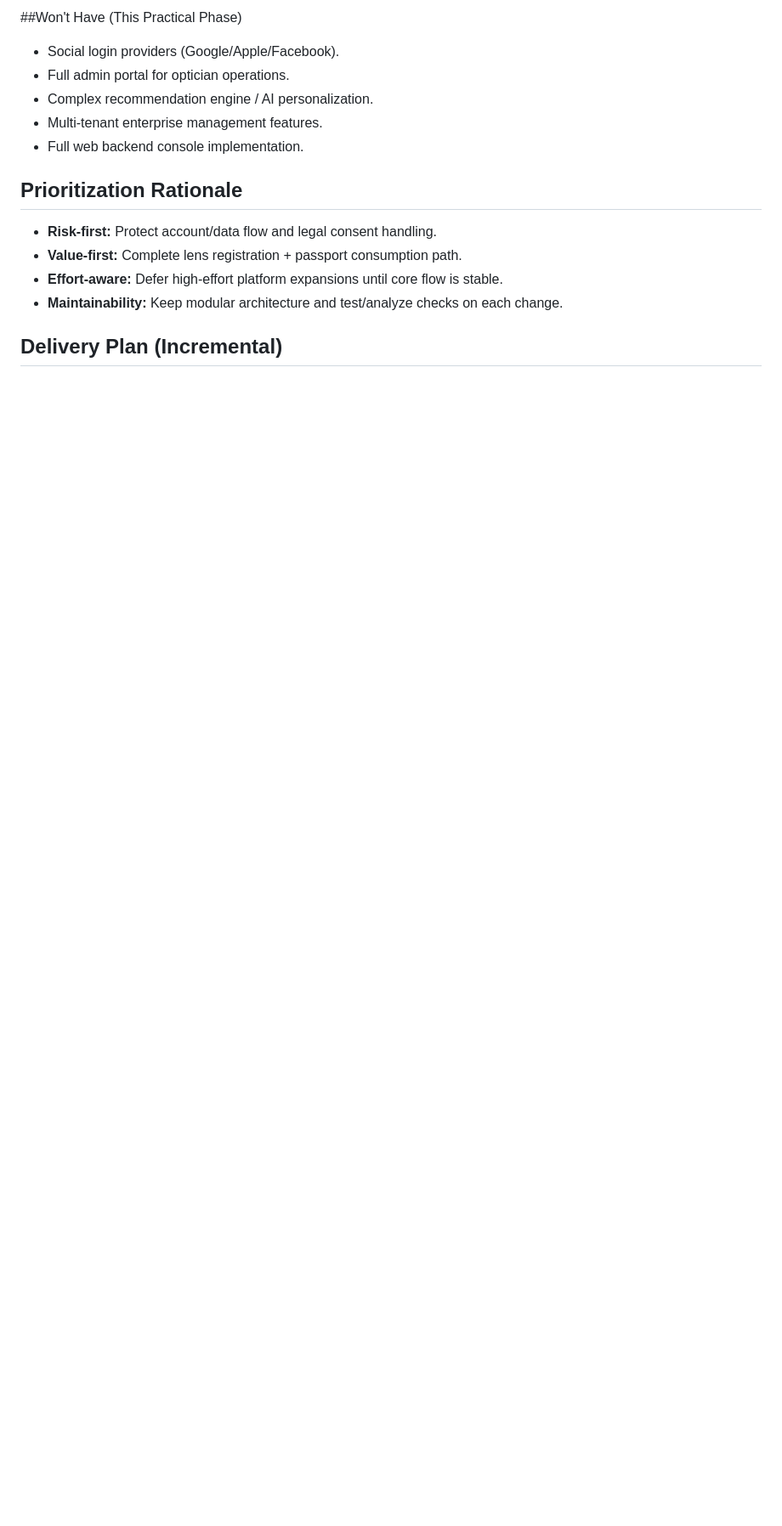
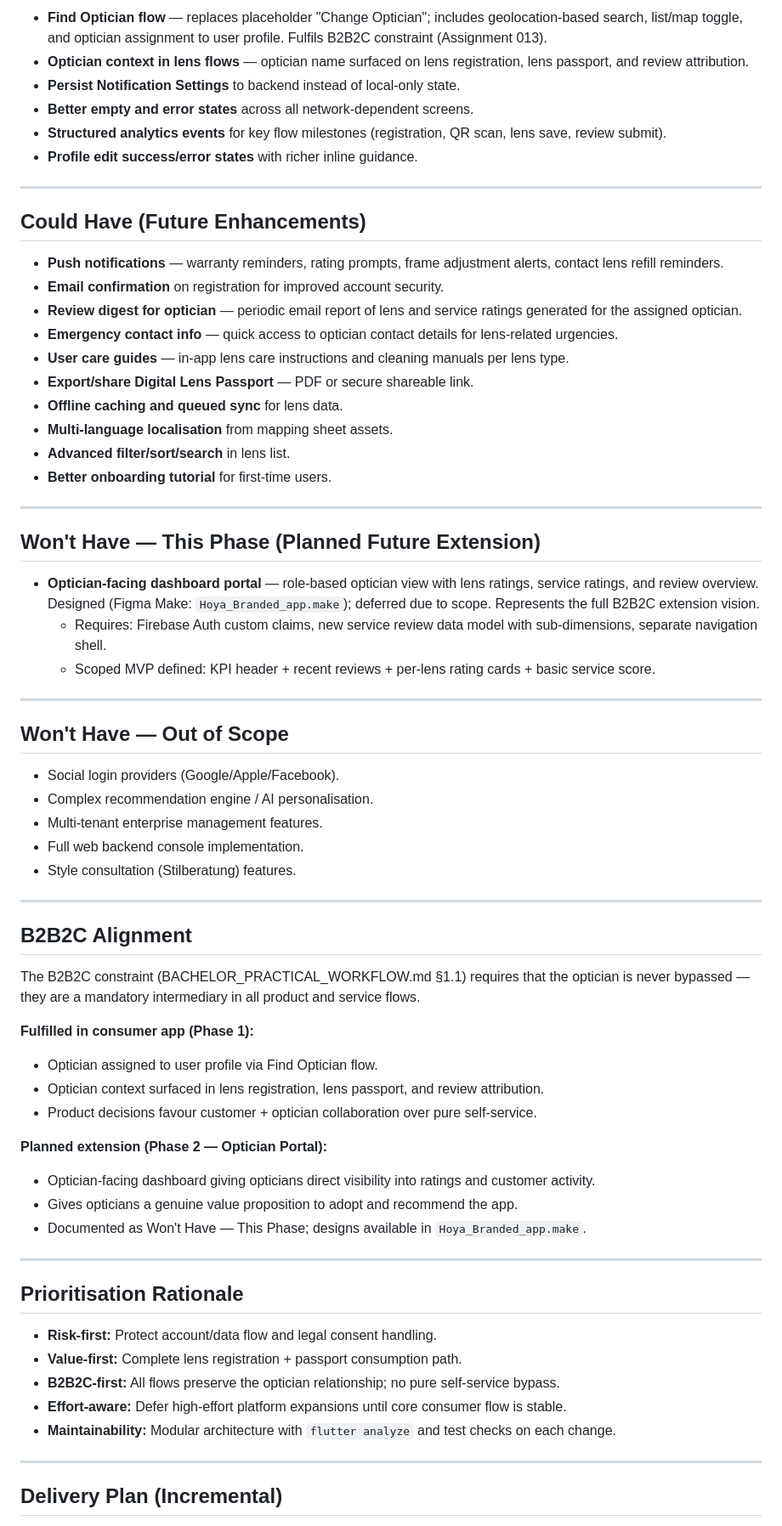
Before and after one commit to Akantorsclaw/Bachelor_Practical_Mobile_App-demo, a Markdown page: docs/MOSCOW_METHOD_PRESENTATION.md, the part around one of its changes. Shown at 85% size. Rendered like a GitHub page; blank space fills up the shorter version.

Commit message:
docs: expand MoSCoW presentation scope and B2B2C priorities

```diff
--- a/docs/MOSCOW_METHOD_PRESENTATION.md
+++ b/docs/MOSCOW_METHOD_PRESENTATION.md
@@ -58,15 +68,70 @@
 
-##Won't Have (This Practical Phase)
+- **Find Optician flow** — replaces placeholder "Change Optician"; includes geolocation-based search, list/map toggle, and optician assignment to user profile. Fulfils B2B2C constraint (Assignment 013).
+- **Optician context in lens flows** — optician name surfaced on lens registration, lens passport, and review attribution.
+- **Persist Notification Settings** to backend instead of local-only state.
+- **Better empty and error states** across all network-dependent screens.
+- **Structured analytics events** for key flow milestones (registration, QR scan, lens save, review submit).
+- **Profile edit success/error states** with richer inline guidance.
+
+---
+
+## Could Have (Future Enhancements)
+
+- **Push notifications** — warranty reminders, rating prompts, frame adjustment alerts, contact lens refill reminders.
+- **Email confirmation** on registration for improved account security.
+- **Review digest for optician** — periodic email report of lens and service ratings generated for the assigned optician.
+- **Emergency contact info** — quick access to optician contact details for lens-related urgencies.
+- **User care guides** — in-app lens care instructions and cleaning manuals per lens type.
+- **Export/share Digital Lens Passport** — PDF or secure shareable link.
+- **Offline caching and queued sync** for lens data.
+- **Multi-language localisation** from mapping sheet assets.
+- **Advanced filter/sort/search** in lens list.
+- **Better onboarding tutorial** for first-time users.
+
+---
+
+## Won't Have — This Phase (Planned Future Extension)
+
+- **Optician-facing dashboard portal** — role-based optician view with lens ratings, service ratings, and review overview. Designed (Figma Make: `Hoya_Branded_app.make`); deferred due to scope. Represents the full B2B2C extension vision.
+  - Requires: Firebase Auth custom claims, new service review data model with sub-dimensions, separate navigation shell.
+  - Scoped MVP defined: KPI header + recent reviews + per-lens rating cards + basic service score.
+
+---
+
+## Won't Have — Out of Scope
+
 - Social login providers (Google/Apple/Facebook).
-- Full admin portal for optician operations.
-- Complex recommendation engine / AI personalization.
+- Complex recommendation engine / AI personalisation.
 - Multi-tenant enterprise management features.
 - Full web backend console implementation.
+- Style consultation (Stilberatung) features.
 
-## Prioritization Rationale
+---
+
+## B2B2C Alignment
+
+The B2B2C constraint (BACHELOR_PRACTICAL_WORKFLOW.md §1.1) requires that the optician is never bypassed — they are a mandatory intermediary in all product and service flows.
+
+**Fulfilled in consumer app (Phase 1):**
+- Optician assigned to user profile via Find Optician flow.
+- Optician context surfaced in lens registration, lens passport, and review attribution.
+- Product decisions favour customer + optician collaboration over pure self-service.
+
+**Planned extension (Phase 2 — Optician Portal):**
+- Optician-facing dashboard giving opticians direct visibility into ratings and customer activity.
+- Gives opticians a genuine value proposition to adopt and recommend the app.
+- Documented as Won't Have — This Phase; designs available in `Hoya_Branded_app.make`.
+
+---
+
+## Prioritisation Rationale
+
 - **Risk-first:** Protect account/data flow and legal consent handling.
 - **Value-first:** Complete lens registration + passport consumption path.
-- **Effort-aware:** Defer high-effort platform expansions until core flow is stable.
-- **Maintainability:** Keep modular architecture and test/analyze checks on each change.
+- **B2B2C-first:** All flows preserve the optician relationship; no pure self-service bypass.
+- **Effort-aware:** Defer high-effort platform expansions until core consumer flow is stable.
+- **Maintainability:** Modular architecture with `flutter analyze` and test checks on each change.
+
+---
 
 ## Delivery Plan (Incremental)
```
Also changed, not shown: other parts of docs/MOSCOW_METHOD_PRESENTATION.md (+54 -31 lines).
